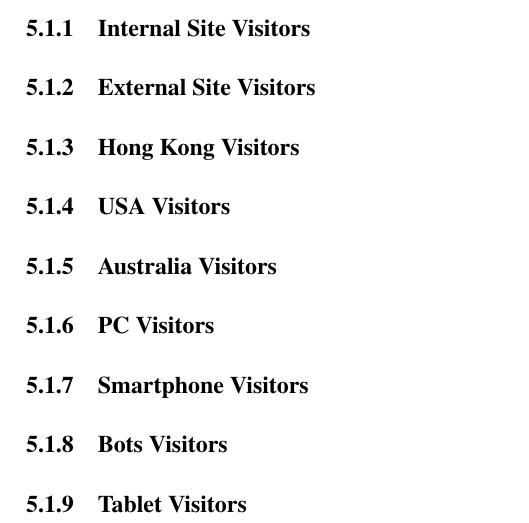
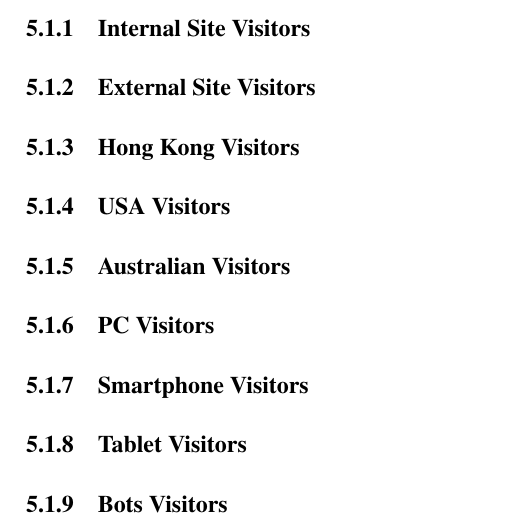
Before and after one commit to alexcu/sit742-a2-report, a LaTeX document (a2_report.tex): part of page 7 of 9, cut so that both start at the same text. Compiled offline with pdfLaTeX.

Commit message:
Add sections for patterns

```diff
--- a/a2_report.tex
+++ b/a2_report.tex
@@ -71,16 +71,15 @@ Using the not of the regular expression will select only public IP addresses.
 
 \subsubsection{USA Visitors}
 
-\subsubsection{Australia Visitors}
+\subsubsection{Australian Visitors}
 
 \subsubsection{PC Visitors}
 
 \subsubsection{Smartphone Visitors}
 
-\subsubsection{Bots Visitors}
-
 \subsubsection{Tablet Visitors}
 
+\subsubsection{Bots Visitors}
 
 \newpage
 \appendix
```
